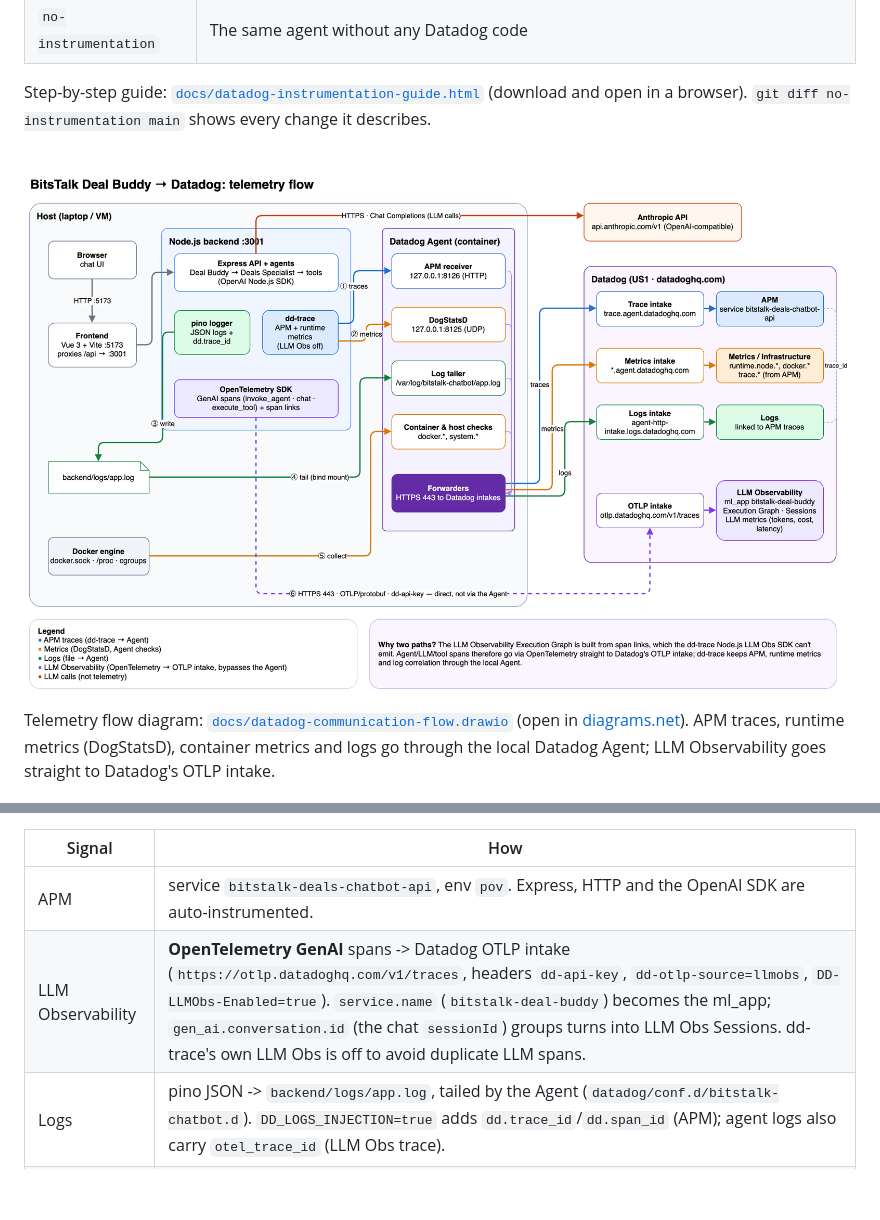
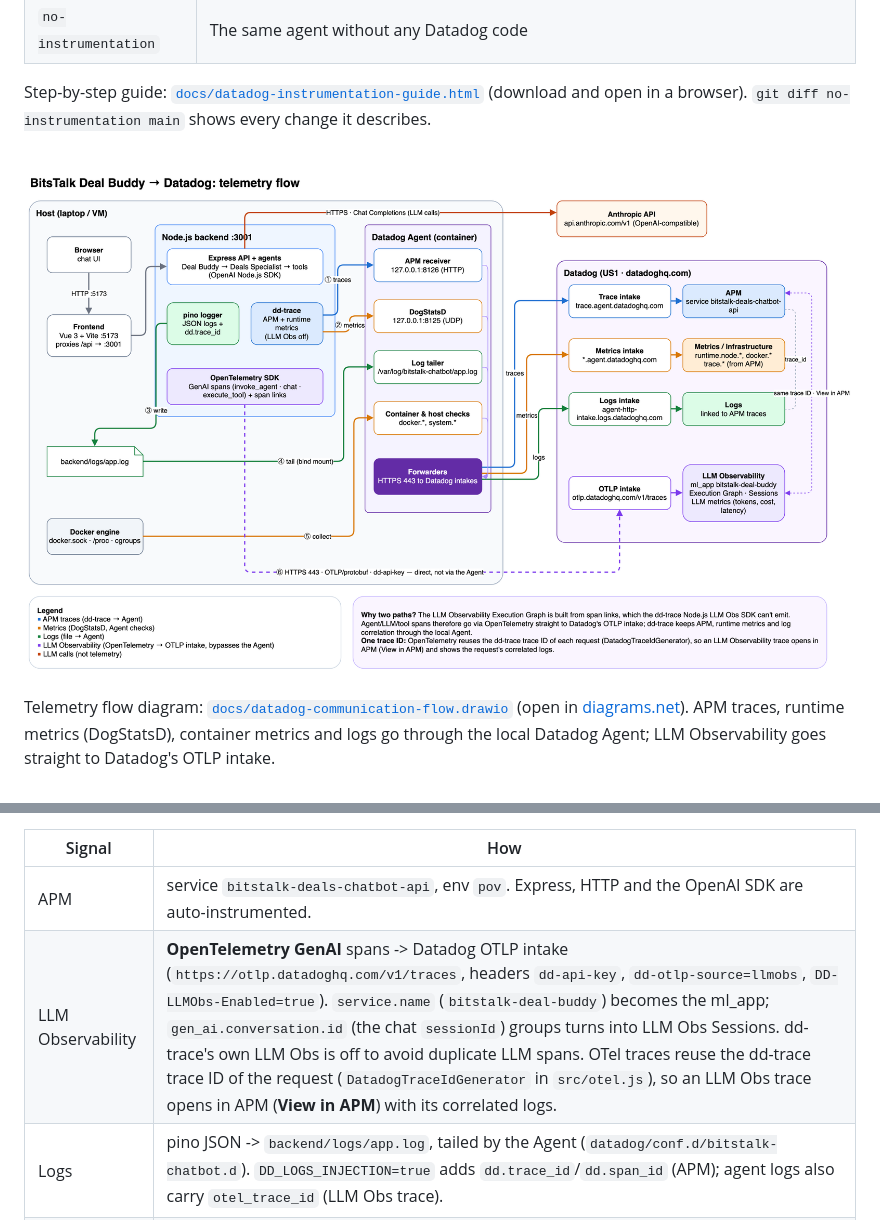
Before and after one commit to iamlennymddog/chatbot, a Markdown page: README.md, 2 parts joined by grey strips. GitHub-like rendering; pictures changed too: docs/datadog-communication-flow.png; blank space fills up the shorter version.

```diff
--- a/README.md
+++ b/README.md
@@ -51,7 +51,7 @@ The chat response includes `steps` (every tool call per agent), which the UI sho
 | Signal | How |
 |---|---|
 | APM | service `bitstalk-deals-chatbot-api`, env `pov`. Express, HTTP and the OpenAI SDK are auto-instrumented. |
-| LLM Observability | **OpenTelemetry GenAI** spans -> Datadog OTLP intake (`https://otlp.datadoghq.com/v1/traces`, headers `dd-api-key`, `dd-otlp-source=llmobs`, `DD-LLMObs-Enabled=true`). `service.name` (`bitstalk-deal-buddy`) becomes the ml_app; `gen_ai.conversation.id` (the chat `sessionId`) groups turns into LLM Obs Sessions. dd-trace's own LLM Obs is off to avoid duplicate LLM spans. |
+| LLM Observability | **OpenTelemetry GenAI** spans -> Datadog OTLP intake (`https://otlp.datadoghq.com/v1/traces`, headers `dd-api-key`, `dd-otlp-source=llmobs`, `DD-LLMObs-Enabled=true`). `service.name` (`bitstalk-deal-buddy`) becomes the ml_app; `gen_ai.conversation.id` (the chat `sessionId`) groups turns into LLM Obs Sessions. dd-trace's own LLM Obs is off to avoid duplicate LLM spans. OTel traces reuse the dd-trace trace ID of the request (`DatadogTraceIdGenerator` in `src/otel.js`), so an LLM Obs trace opens in APM (**View in APM**) with its correlated logs. |
 | Logs | pino JSON -> `backend/logs/app.log`, tailed by the Agent (`datadog/conf.d/bitstalk-chatbot.d`). `DD_LOGS_INJECTION=true` adds `dd.trace_id`/`dd.span_id` (APM); agent logs also carry `otel_trace_id` (LLM Obs trace). |
 | Runtime metrics | `DD_RUNTIME_METRICS_ENABLED=true` via DogStatsD :8125 |
 
```
Also changed, not shown: 4 other files.
